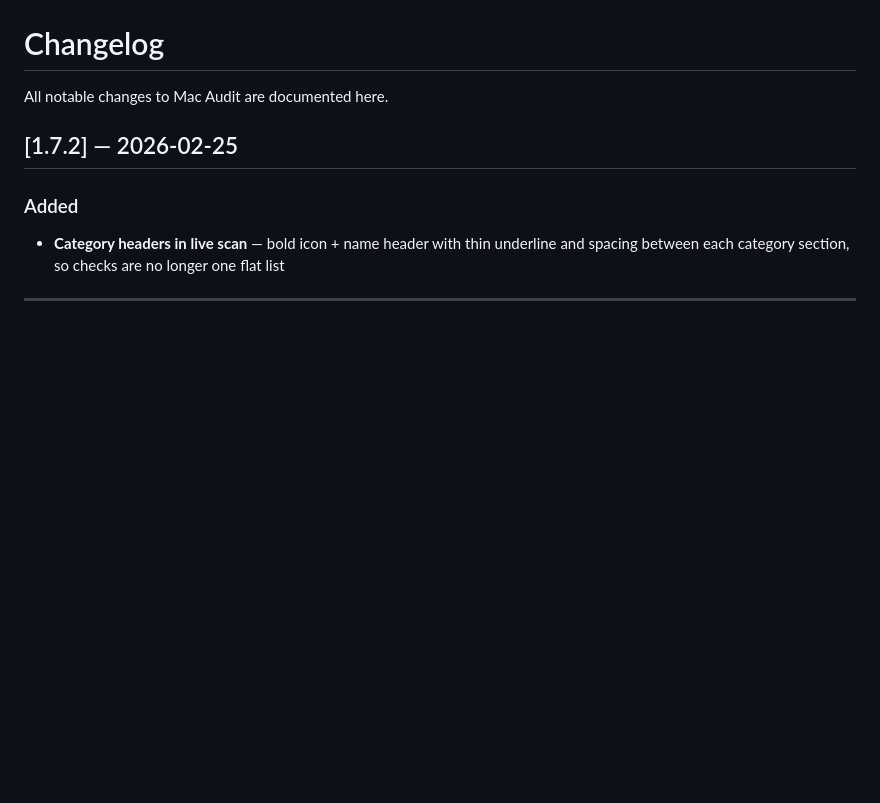
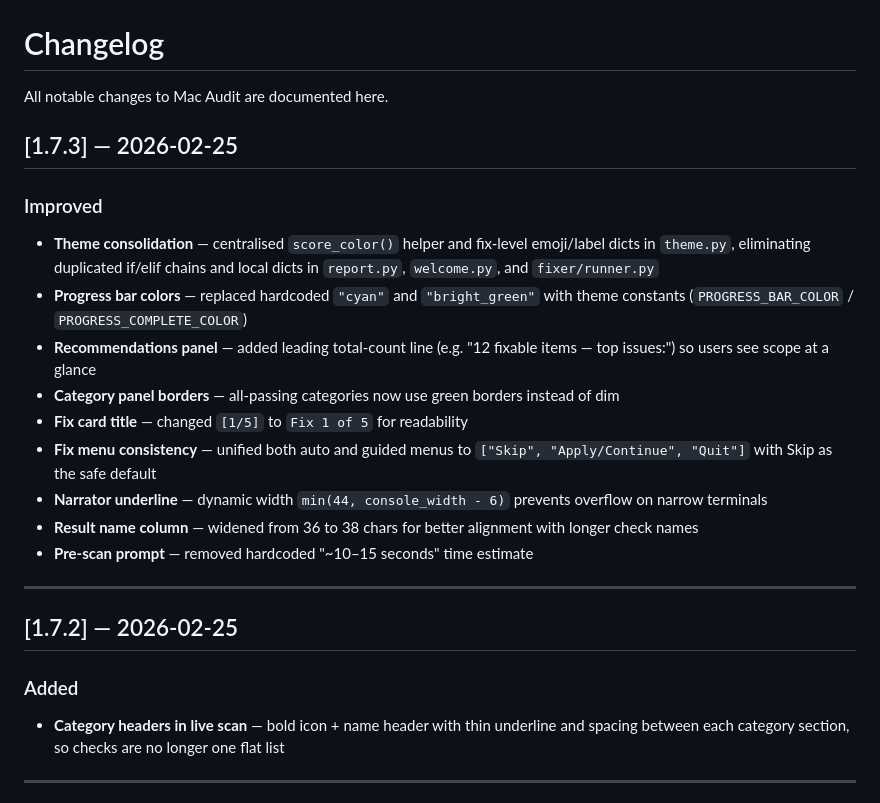
Before and after one commit to gfreedman/mac_tuner, a Markdown page: CHANGELOG.md, the part around the change. Drawn GitHub-style; blank space fills up the shorter version.

Commit message:
Add v1.7.3 changelog entry
Co-Authored-By: Claude Opus 4.6 <noreply@anthropic.com>

```diff
--- a/CHANGELOG.md
+++ b/CHANGELOG.md
@@ -1,6 +1,21 @@
 # Changelog
 
 All notable changes to Mac Audit are documented here.
+
+## [1.7.3] — 2026-02-25
+
+### Improved
+- **Theme consolidation** — centralised `score_color()` helper and fix-level emoji/label dicts in `theme.py`, eliminating duplicated if/elif chains and local dicts in `report.py`, `welcome.py`, and `fixer/runner.py`
+- **Progress bar colors** — replaced hardcoded `"cyan"` and `"bright_green"` with theme constants (`PROGRESS_BAR_COLOR` / `PROGRESS_COMPLETE_COLOR`)
+- **Recommendations panel** — added leading total-count line (e.g. "12 fixable items — top issues:") so users see scope at a glance
+- **Category panel borders** — all-passing categories now use green borders instead of dim
+- **Fix card title** — changed `[1/5]` to `Fix 1 of 5` for readability
+- **Fix menu consistency** — unified both auto and guided menus to `["Skip", "Apply/Continue", "Quit"]` with Skip as the safe default
+- **Narrator underline** — dynamic width `min(44, console_width - 6)` prevents overflow on narrow terminals
+- **Result name column** — widened from 36 to 38 chars for better alignment with longer check names
+- **Pre-scan prompt** — removed hardcoded "~10–15 seconds" time estimate
+
+---
 
 ## [1.7.2] — 2026-02-25
 
```
